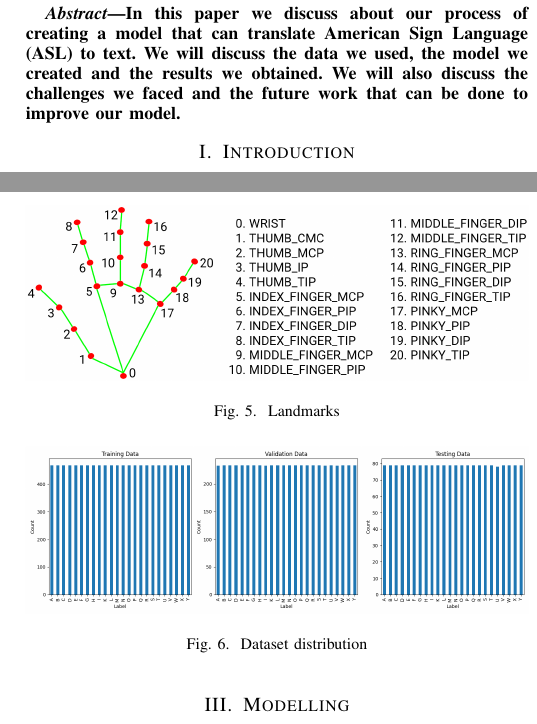
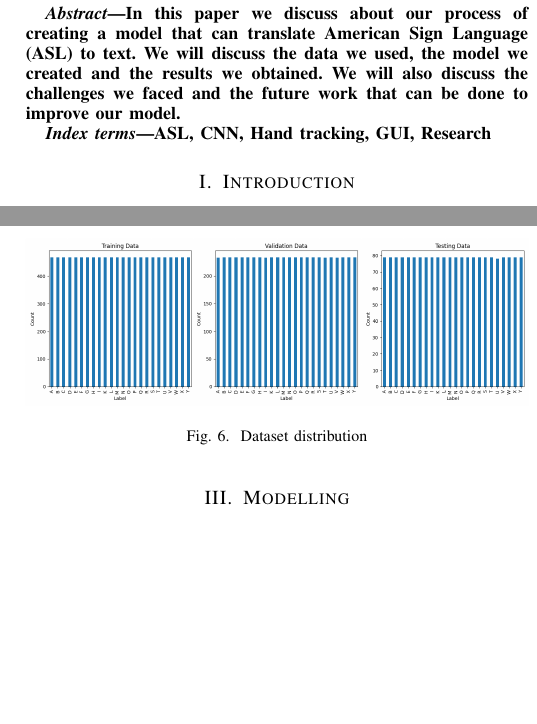
Before and after one commit to OrfeoTerkuci/ASL_To_Text-Speech, a LaTeX paper (Paper/src/paper.tex): two parts of the columns of pages 1 and 3 of 7, joined at a grey line, cut so that both start at the same text, the shorter picture padded with empty space. Compiled offline with pdfLaTeX; a missing font is replaced by an installed copy or a similar font; a LaTeX package or settings file that is missing is left out.

Commit message:
added keywords

```diff
--- a/Paper/src/paper.tex
+++ b/Paper/src/paper.tex
@@ -11,6 +11,8 @@
 \usepackage{subfiles}
 \def\BibTeX{{\rm B\kern-.05em{\sc i\kern-.025em b}\kern-.08em
     T\kern-.1667em\lower.7ex\hbox{E}\kern-.125emX}}
+
+\renewcommand\IEEEkeywordsname{Index terms}
 
 \graphicspath{ {./images/} }
 \begin{document}
@@ -44,6 +46,9 @@
         We will also discuss the challenges we faced and the future work that can be done to improve our model.
     \end{abstract}
 
+    \begin{IEEEkeywords}
+        ASL, CNN, Hand tracking, GUI, Research
+    \end{IEEEkeywords}
 
     \section{Introduction}\label{sec:introduction}
     \subfile{sections/Introduction.tex}
```
Also changed, not shown: Paper/src/paper.pdf, 1 other file.
